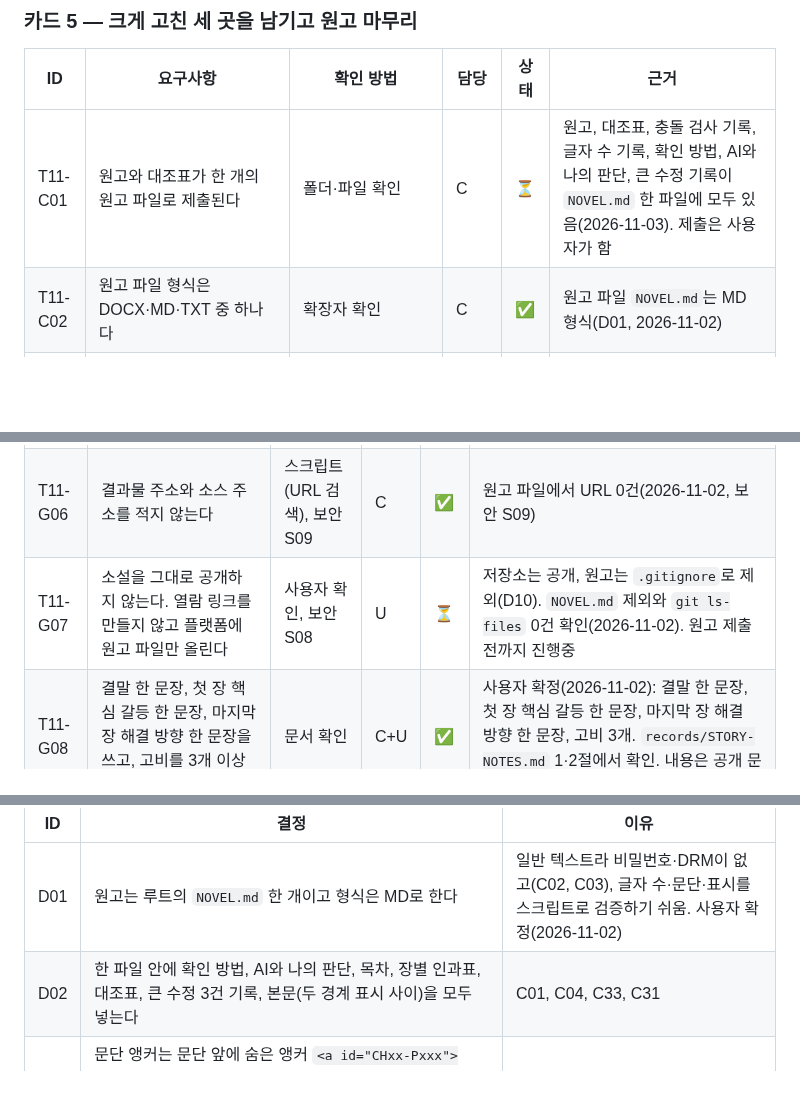
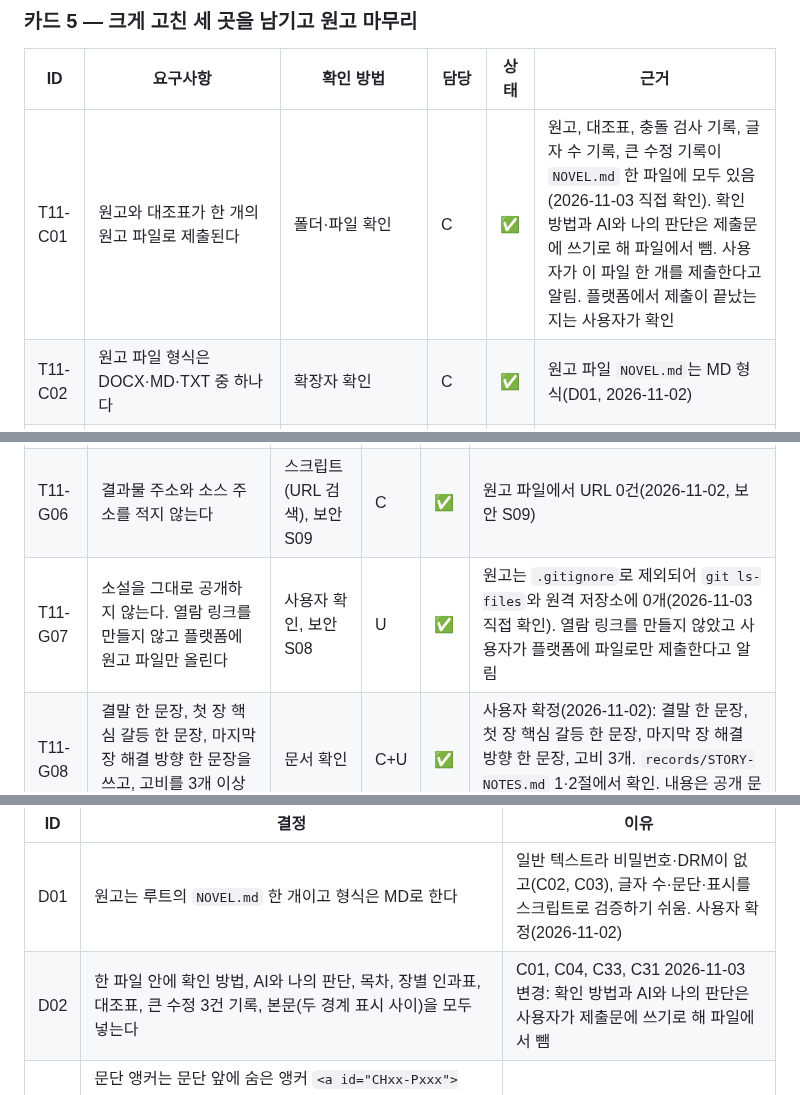
Before and after one commit to onboardingsecurity/AI-LLM, a Markdown page: docs/REQUIREMENTS.md, 3 parts joined by grey strips. GitHub-like rendering; blank space fills up the shorter version.

```diff
--- a/docs/REQUIREMENTS.md
+++ b/docs/REQUIREMENTS.md
@@ -80,7 +80,7 @@
 
 | ID | 요구사항 | 확인 방법 | 담당 | 상태 | 근거 |
 |---|---|---|---|---|---|
-| T11-C01 | 원고와 대조표가 한 개의 원고 파일로 제출된다 | 폴더·파일 확인 | C | ⏳ | 원고, 대조표, 충돌 검사 기록, 글자 수 기록, 확인 방법, AI와 나의 판단, 큰 수정 기록이 `NOVEL.md` 한 파일에 모두 있음(2026-11-03). 제출은 사용자가 함 |
+| T11-C01 | 원고와 대조표가 한 개의 원고 파일로 제출된다 | 폴더·파일 확인 | C | ✅ | 원고, 대조표, 충돌 검사 기록, 글자 수 기록, 큰 수정 기록이 `NOVEL.md` 한 파일에 모두 있음(2026-11-03 직접 확인). 확인 방법과 AI와 나의 판단은 제출문에 쓰기로 해 파일에서 뺌. 사용자가 이 파일 한 개를 제출한다고 알림. 플랫폼에서 제출이 끝났는지는 사용자가 확인 |
 | T11-C02 | 원고 파일 형식은 DOCX·MD·TXT 중 하나다 | 확장자 확인 | C | ✅ | 원고 파일 `NOVEL.md`는 MD 형식(D01, 2026-11-02) |
 | T11-C03 | 원고 파일은 계정 생성·로그인·인증·초대·비밀번호·OAuth·CAPTCHA 없이 검토할 수 있다 | 일반 텍스트 파일인지, 내 컴퓨터에서 열리는지 확인, 보안 S10 | C+U | ✅ | `NOVEL.md`는 UTF-8 일반 텍스트이고 비밀번호·DRM·계정 없이 읽힘(2026-11-02, 보안 S10). 제출 전에 사용자가 직접 한 번 열어 확인 |
 | T11-C04 | 인물·관계·지명·시간선·세계 규칙 대조표가 같은 원고 파일 안에 들어 있다 | 원고 파일 확인 | C | ✅ | 다섯 범주 대조표가 `NOVEL.md` 한 파일 안에 있음(2026-11-02) |
@@ -108,7 +108,7 @@
 | T11-G04 | 읽는 사람이 마지막 장을 덮을 때 이 사람을 응원하고 싶어진다 | 사용자·동료가 읽고 판단 | U | ➖ | 완성 뒤 사용자 판단 필요. 점검 스크립트로 확인할 수 없음 |
 | T11-G05 | 다른 사람은 모두 가명으로 쓴다(본인은 본명이어도 소설 안의 이름이어도 됨) | 이름 목록 대조, C40과 같이 확인 | C+U | ✅ | 원고에는 가족 호칭과 직함만 있고 주인공 외의 이름이 없으며, 사용자가 읽고 확인함(2026-11-03, 방식 Q5·D18) |
 | T11-G06 | 결과물 주소와 소스 주소를 적지 않는다 | 스크립트(URL 검색), 보안 S09 | C | ✅ | 원고 파일에서 URL 0건(2026-11-02, 보안 S09) |
-| T11-G07 | 소설을 그대로 공개하지 않는다. 열람 링크를 만들지 않고 플랫폼에 원고 파일만 올린다 | 사용자 확인, 보안 S08 | U | ⏳ | 저장소는 공개, 원고는 `.gitignore`로 제외(D10). `NOVEL.md` 제외와 `git ls-files` 0건 확인(2026-11-02). 원고 제출 전까지 진행중 |
+| T11-G07 | 소설을 그대로 공개하지 않는다. 열람 링크를 만들지 않고 플랫폼에 원고 파일만 올린다 | 사용자 확인, 보안 S08 | U | ✅ | 원고는 `.gitignore`로 제외되어 `git ls-files`와 원격 저장소에 0개(2026-11-03 직접 확인). 열람 링크를 만들지 않았고 사용자가 플랫폼에 파일로만 제출한다고 알림 |
 | T11-G08 | 결말 한 문장, 첫 장 핵심 갈등 한 문장, 마지막 장 해결 방향 한 문장을 쓰고, 고비를 3개 이상 고른다 | 문서 확인 | C+U | ✅ | 사용자 확정(2026-11-02): 결말 한 문장, 첫 장 핵심 갈등 한 문장, 마지막 장 해결 방향 한 문장, 고비 3개. `records/STORY-NOTES.md` 1·2절에서 확인. 내용은 공개 문서에 쓰지 않음(D15) |
 | T11-G09 | 고난이 있는 장 바로 다음에는 다시 일어난 장이 온다. 그 장에서 주인공이 바꾼 것이 없으면 지우거나 합친다 | 인과표 확인 | C+U | ✅ | 고난의 장(2, 6, 10장) 바로 다음에 회복·수용의 장(3, 7, 11장)이 오고 바뀐 점이 본문에 있음(CH03-P015, CH07-P024~CH07-P035, CH11-P030~CH11-P036)(2026-11-03) |
 | T11-G10 | 장별 인과표(목표·갈등·달라진 점·넘길 결과)와 목차를 남긴다 | 원고 파일 확인 | C | ✅ | 11장 목차와 장별 인과표가 `NOVEL.md`에 있음(2026-11-02) |
@@ -122,7 +122,7 @@ D01, D10, D11은 사용자가 확정했고(2026-11-02), 나머지는 제가 제
 | ID | 결정 | 이유 |
 |---|---|---|
 | D01 | 원고는 루트의 `NOVEL.md` 한 개이고 형식은 MD로 한다 | 일반 텍스트라 비밀번호·DRM이 없고(C02, C03), 글자 수·문단·표시를 스크립트로 검증하기 쉬움. 사용자 확정(2026-11-02) |
-| D02 | 한 파일 안에 확인 방법, AI와 나의 판단, 목차, 장별 인과표, 대조표, 큰 수정 3건 기록, 본문(두 경계 표시 사이)을 모두 넣는다 | C01, C04, C33, C31 |
+| D02 | 한 파일 안에 확인 방법, AI와 나의 판단, 목차, 장별 인과표, 대조표, 큰 수정 3건 기록, 본문(두 경계 표시 사이)을 모두 넣는다 | C01, C04, C33, C31 2026-11-03 변경: 확인 방법과 AI와 나의 판단은 사용자가 제출문에 쓰기로 해 파일에서 뺌 |
 | D03 | 문단 앵커는 문단 앞에 숨은 앵커 `<a id="CHxx-Pxxx"></a>`로 본문 문단마다 붙인다(Q3 확정, 2026-11-02). 완성 후 스크립트로 앵커가 중복 없이 순서대로 이어지는지, 대조표의 모든 앵커가 본문에 있는지 검사한다. 앵커가 본문 안에 있으면 글자 수에 세어지므로, 앵커를 빼고도 3만 자를 넘기도록 32,000자 이상을 목표로 쓴다 | C15, C21, C05. 앵커 줄이 독립 문단이 되어도 40자 미만이라 C19에 걸리지 않음 |
 | D04 | 시작 표시와 끝 표시의 문자열은 원고 파일에 정확히 한 번씩만 쓴다. 확인 방법 등 다른 구역과 이 명세서에서는 "시작 표시", "끝 표시"로만 부른다 | C42, C43이 정확히 한 번을 요구함 |
 | D05 | 금지 문구(TODO, TBD, FIXME, '자리 표시', '내용 추가 예정')는 원고 파일 어디에도 쓰지 않는다. 이 명세서는 제출물이 아니라 예외다 | C08~C10 |
```
Also changed, not shown: other parts of docs/REQUIREMENTS.md (+8 -8 lines).
